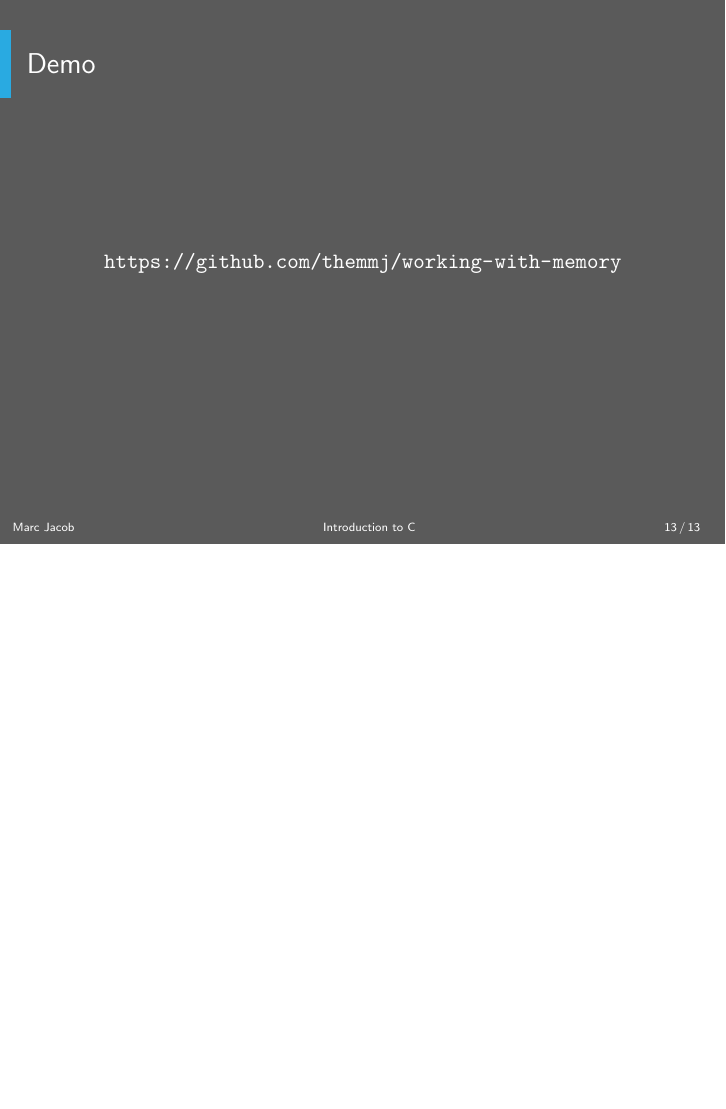
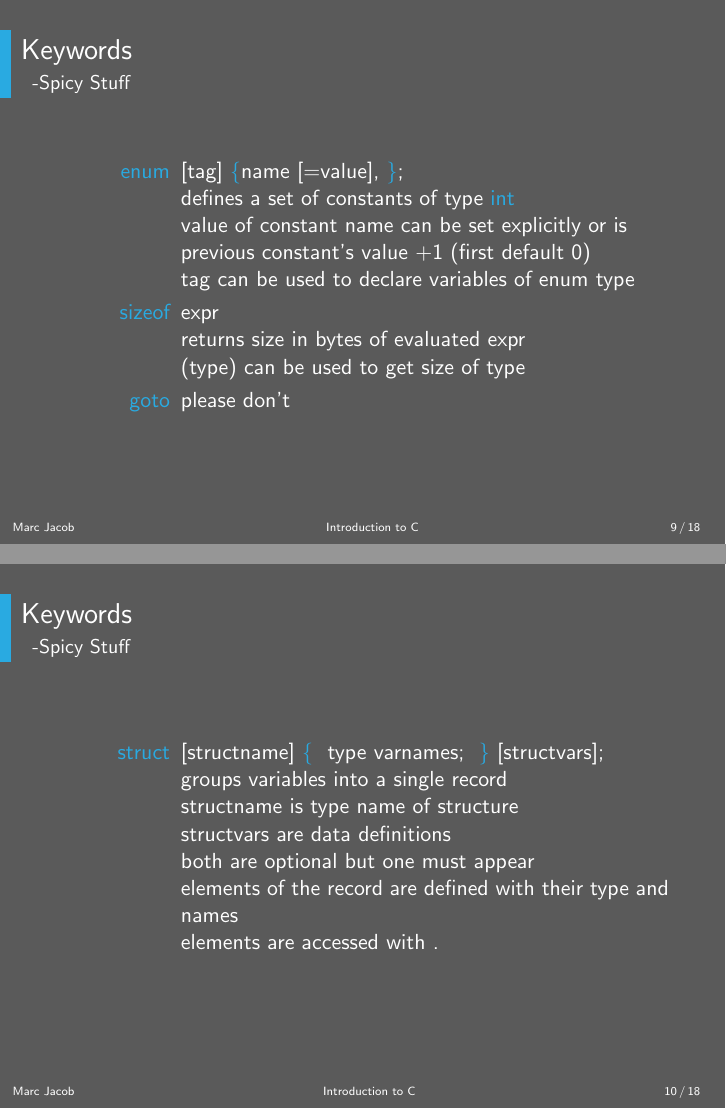
Before and after one commit to themmj/working-with-memory, LaTeX slides (pres/presentation.tex, which reads pres/content/keywords.tex): page 13 of 13 before the commit and pages 9 and 10 of 18 after it, the two joined at a grey line, the shorter picture padded with empty space. Compiled offline with pdfLaTeX.

Commit message:
Add remaining key words

```diff
--- a/pres/content/keywords.tex
+++ b/pres/content/keywords.tex
@@ -89,3 +90,33 @@
 		optionally returns value of evaluated expr
 	\end{description}
 }
+
+\frame{
+	\frametitle{Keywords}
+	\framesubtitle{Spicy Stuff}
+
+	\begin{description}
+		\item[enum] [tag] \key{\{}name [=value], \key{\}};\\
+		defines a set of constants of type \key{int}\\
+		value of constant name can be set explicitly or is previous constant's value +1 (first default 0)\\
+		tag can be used to declare variables of enum type
+		\item[sizeof] expr\\
+		returns size in bytes of evaluated expr\\
+		(type) can be used to get size of type
+		\item[goto] please don't
+	\end{description}
+}
+
+\frame{
+	\frametitle{Keywords}
+	\framesubtitle{Spicy Stuff}
+
+	\begin{description}
+		\item[struct] [structname] \key{\{} { type varnames; } \key{\}} [structvars];\\
+		groups variables into a single record\\
+		structname is type name of structure\\
+		structvars are data definitions\\
+		both are optional but one must appear\\
+		elements of the record are defined with their type and names\\
+		elements are accessed with .
+	\end{description}
```
Also changed, not shown: pres/content/demo.tex (+6 -0 lines), pres/content/keywords.tex (26 more changed lines).
